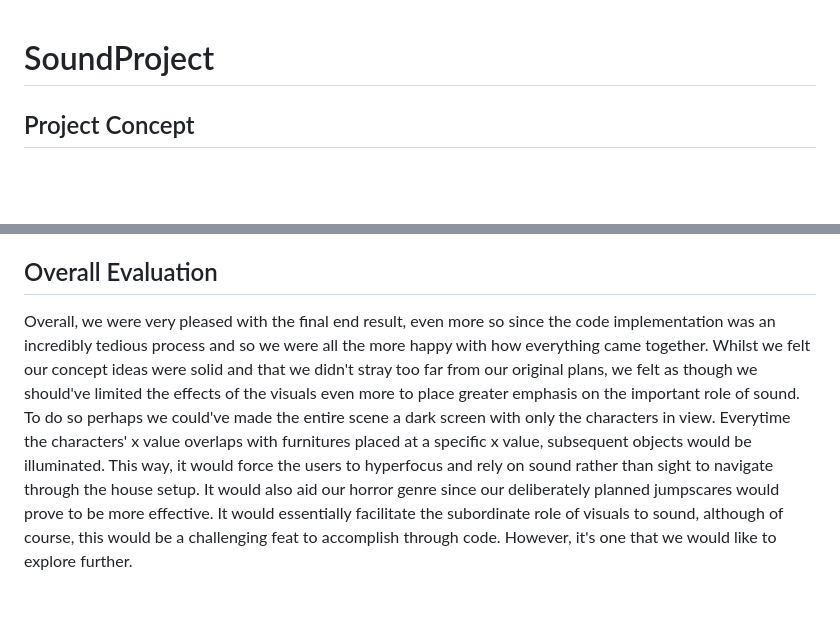
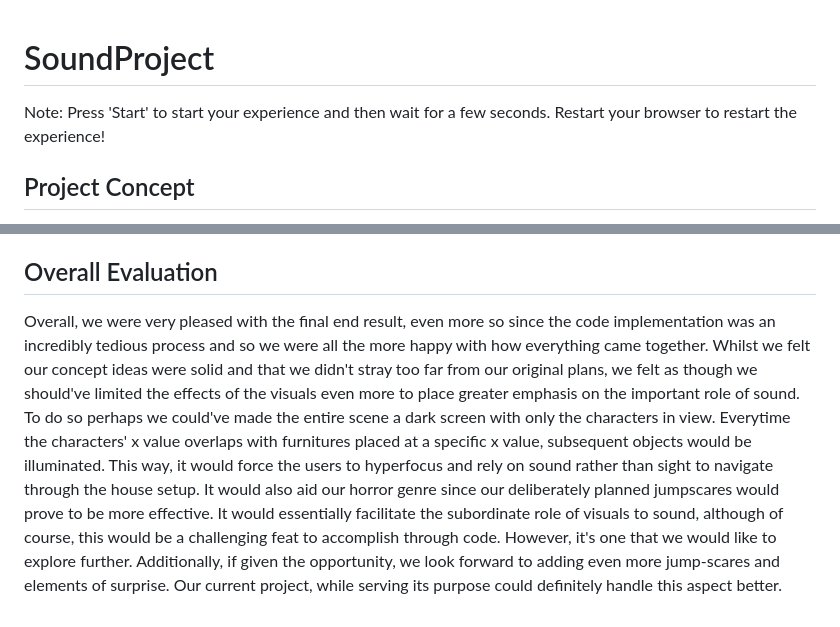
Before and after one commit to fhgggtyf/SoundProject, a Markdown page: README.md, 2 parts joined by grey strips. Rendered like a GitHub page; blank space fills up the shorter version.

```diff
--- a/README.md
+++ b/README.md
@@ -1,4 +1,6 @@
 # SoundProject
+
+Note: Press 'Start' to start your experience and then wait for a few seconds. Restart your browser to restart the experience!
 
 ## Project Concept
 We tried to find a balance between sound, visuals and interactivity, but it was difficult to pinpoint a specific idea since visuals and interactivity played a more potent role, and sound a subordinate role in the suggestions we brainstormed. We first clarified a specific genre: horror, since such a genre enables a prominent focus on sound. We decided our experience would take place in a haunted house and thus settled on a horror escape room concept. In this way, we could incorporate sound clips e.g., wind blowing, doors, floorboards creaking, water dripping etc., to further invoke the user to hyperfocus on sound. Through interacting with select objects, the main characters would be able to navigate through the setting to find necessary clues to escape. We added dialogues and necessary narrations to further aid users in their experience as well as to unfold a narrative. We deliberately placed clues so that it requires the user to explore every single room of the house. Without having explored the house and attempting to leave, it would unlock a special dialogue that would urge users to continue further their search for clues as a means to solve a riddle.
@@ -44,4 +46,4 @@ For the coding part, we used several techniques. Aside from the simple implement
 Additionally, we have taken care to ensure that there are flags that ensure the dialogues don't overlap with each other. This stops the user from moving the characters when there is dialogue playing, and cuasing unnecessary confusion.
 
 ## Overall Evaluation
-Overall, we were very pleased with the final end result, even more so since the code implementation was an incredibly tedious process and so we were all the more happy with how everything came together. Whilst we felt our concept ideas were solid and that we didn't stray too far from our original plans, we felt as though we should've limited the effects of the visuals even more to place greater emphasis on the important role of sound. To do so perhaps we could've made the entire scene a dark screen with only the characters in view. Everytime the characters' x value overlaps with furnitures placed at a specific x value, subsequent objects would be illuminated. This way, it would force the users to hyperfocus and rely on sound rather than sight to navigate through the house setup. It would also aid our horror genre since our deliberately planned jumpscares would prove to be more effective. It would essentially facilitate the subordinate role of visuals to sound, although of course, this would be a challenging feat to accomplish through code. However, it's one that we would like to explore further.
+Overall, we were very pleased with the final end result, even more so since the code implementation was an incredibly tedious process and so we were all the more happy with how everything came together. Whilst we felt our concept ideas were solid and that we didn't stray too far from our original plans, we felt as though we should've limited the effects of the visuals even more to place greater emphasis on the important role of sound. To do so perhaps we could've made the entire scene a dark screen with only the characters in view. Everytime the characters' x value overlaps with furnitures placed at a specific x value, subsequent objects would be illuminated. This way, it would force the users to hyperfocus and rely on sound rather than sight to navigate through the house setup. It would also aid our horror genre since our deliberately planned jumpscares would prove to be more effective. It would essentially facilitate the subordinate role of visuals to sound, although of course, this would be a challenging feat to accomplish through code. However, it's one that we would like to explore further.  Additionally, if given the opportunity, we look forward to adding even more jump-scares and elements of surprise. Our current project, while serving its purpose could definitely handle this aspect better.
```
Also changed, not shown: other parts of README.md (+1 -1 lines).
